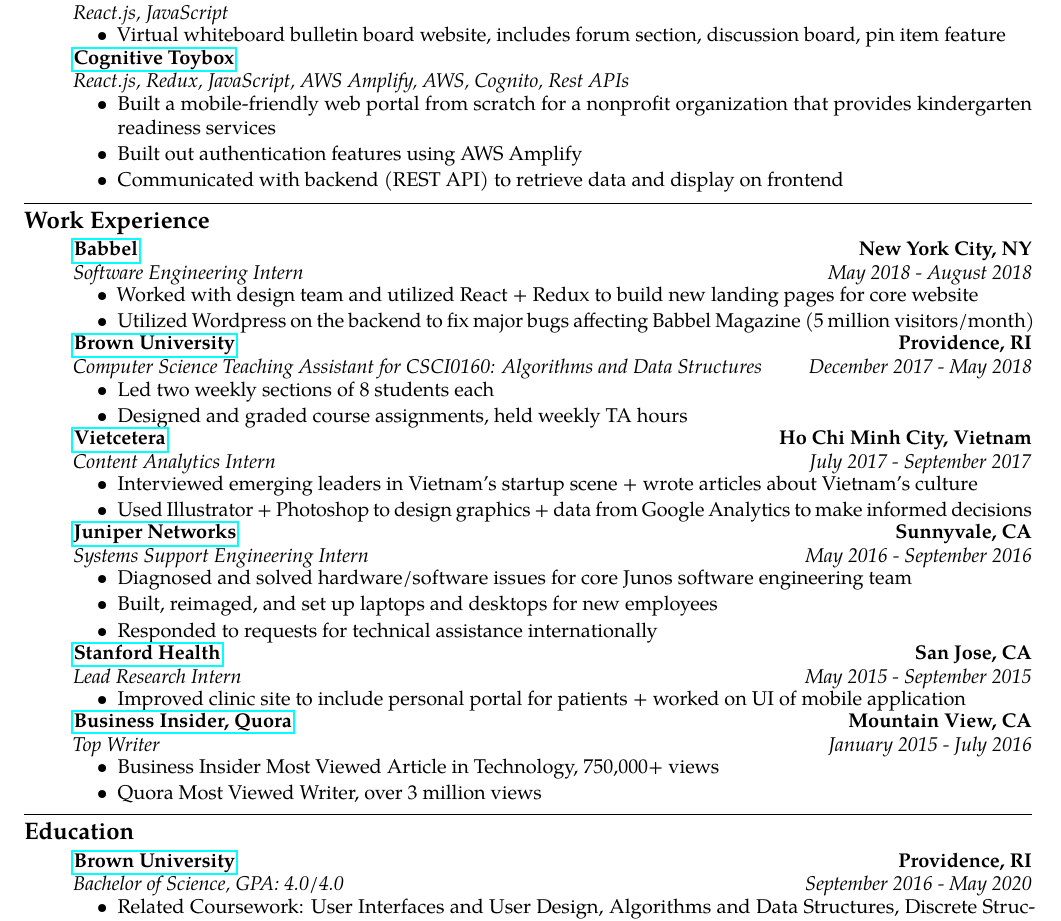
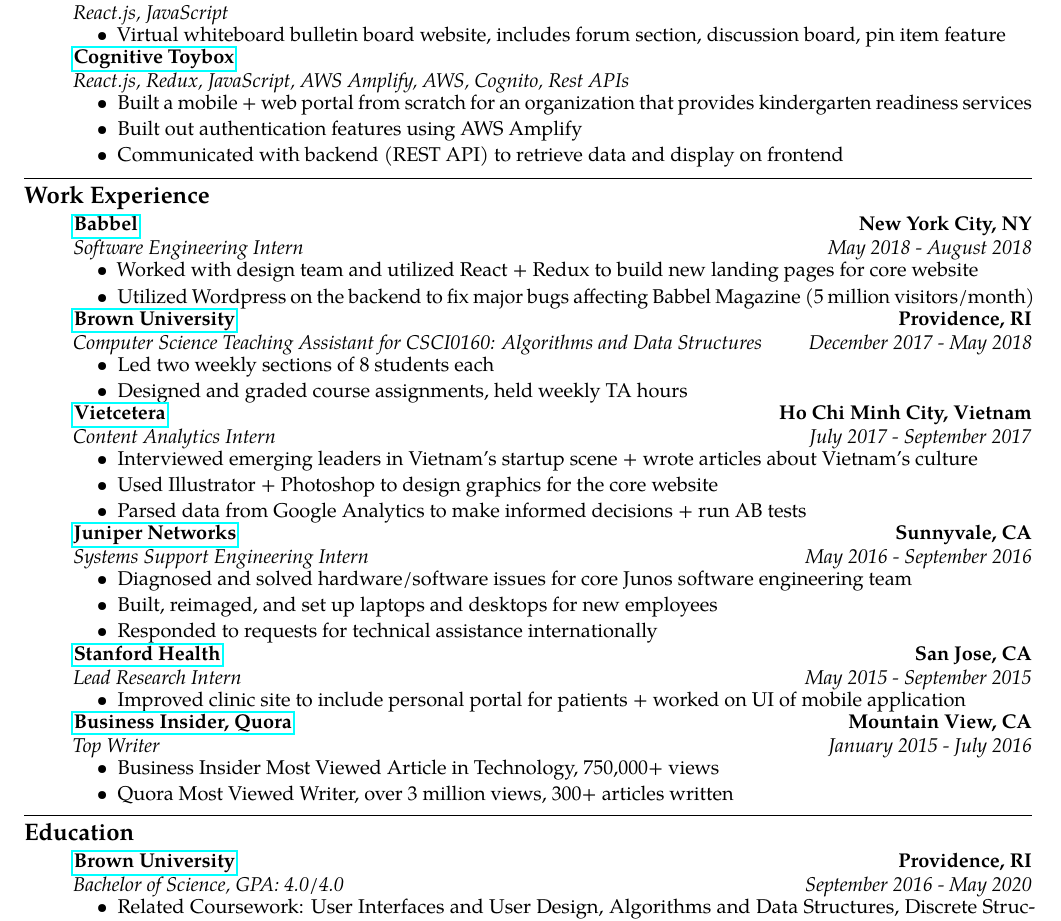
Before and after one commit to theklam/zameermanji.com, a LaTeX CV (content/resume.tex): part of the page, cut so that both start at the same text. Compiled offline with pdfLaTeX.

Commit message:
good to go to FB

```diff
--- a/content/resume.tex
+++ b/content/resume.tex
@@ -59,7 +59,7 @@
 
     \begin{itemize}[label=\textbullet]
       \itemsep0em
-      \item Built a mobile-friendly web portal from scratch for a nonprofit organization that provides kindergarten readiness services
+      \item Built a mobile + web portal from scratch for an organization that provides kindergarten readiness services
       \item Built out authentication features using AWS Amplify
       \item Communicated with backend (REST API) to retrieve data and display on frontend
     \end{itemize}
@@ -109,7 +109,8 @@
     \begin{itemize}[label=\textbullet]
       \itemsep0em
       \item Interviewed emerging leaders in Vietnam's startup scene + wrote articles about Vietnam's culture
-      \item Used Illustrator + Photoshop to design graphics + data from Google Analytics to make informed decisions
+      \item Used Illustrator + Photoshop to design graphics for the core website
+      \item Parsed data from Google Analytics to make informed decisions + run AB tests
     \end{itemize}
 
     % Juniper Networks
@@ -149,7 +150,7 @@
     \begin{itemize}[label=\textbullet]
       \itemsep0em
       \item Business Insider Most Viewed Article in Technology, 750,000+ views
-      \item Quora Most Viewed Writer, over 3 million views
+      \item Quora Most Viewed Writer, over 3 million views, 300+ articles written
     \end{itemize}
   \end{itemize}
 
```
